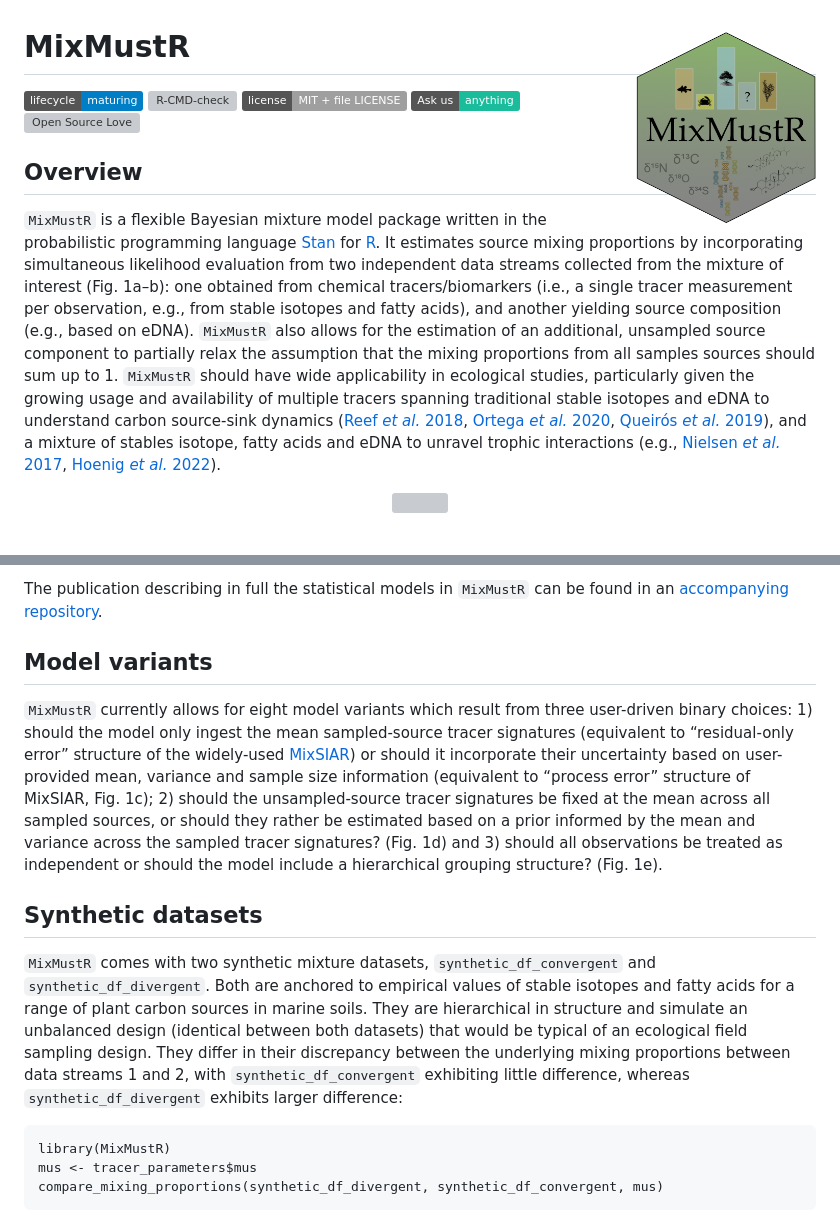
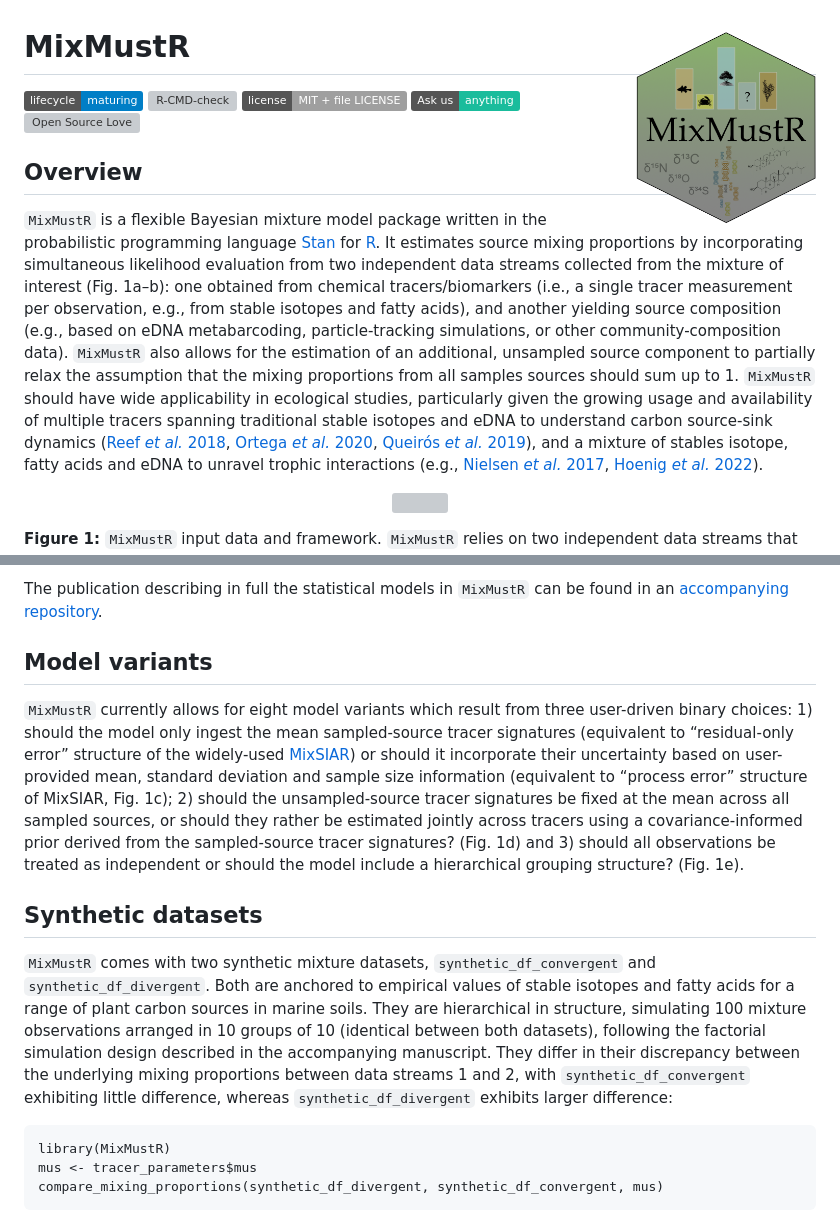
Before and after one commit to open-AIMS/MixMustR, a Markdown page: README.md, 2 parts joined by grey strips. Drawn GitHub-style; badges without logos; grey boxes are pictures that could not be loaded.

Commit message:
Re-build README.md

```diff
--- a/README.md
+++ b/README.md
@@ -23,14 +23,15 @@ by incorporating simultaneous likelihood evaluation from two independent
 data streams collected from the mixture of interest (Fig. 1a–b): one
 obtained from chemical tracers/biomarkers (i.e., a single tracer
 measurement per observation, e.g., from stable isotopes and fatty
-acids), and another yielding source composition (e.g., based on eDNA).
-`MixMustR` also allows for the estimation of an additional, unsampled
-source component to partially relax the assumption that the mixing
-proportions from all samples sources should sum up to 1. `MixMustR`
-should have wide applicability in ecological studies, particularly given
-the growing usage and availability of multiple tracers spanning
-traditional stable isotopes and eDNA to understand carbon source-sink
-dynamics ([Reef *et al.*
+acids), and another yielding source composition (e.g., based on eDNA
+metabarcoding, particle-tracking simulations, or other
+community-composition data). `MixMustR` also allows for the estimation
+of an additional, unsampled source component to partially relax the
+assumption that the mixing proportions from all samples sources should
+sum up to 1. `MixMustR` should have wide applicability in ecological
+studies, particularly given the growing usage and availability of
+multiple tracers spanning traditional stable isotopes and eDNA to
+understand carbon source-sink dynamics ([Reef *et al.*
 2018](https://aslopubs.onlinelibrary.wiley.com/doi/10.1002/lno.10499),
 [Ortega *et al.*
 2020](https://aslopubs.onlinelibrary.wiley.com/doi/10.1002/lno.11579),
@@ -78,14 +79,15 @@ three user-driven binary choices: 1) should the model only ingest the
 mean sampled-source tracer signatures (equivalent to “residual-only
 error” structure of the widely-used
 [MixSIAR](https://github.com/brianstock/MixSIAR)) or should it
-incorporate their uncertainty based on user-provided mean, variance and
-sample size information (equivalent to “process error” structure of
-MixSIAR, Fig. 1c); 2) should the unsampled-source tracer signatures be
-fixed at the mean across all sampled sources, or should they rather be
-estimated based on a prior informed by the mean and variance across the
-sampled tracer signatures? (Fig. 1d) and 3) should all observations be
-treated as independent or should the model include a hierarchical
-grouping structure? (Fig. 1e).
+incorporate their uncertainty based on user-provided mean, standard
+deviation and sample size information (equivalent to “process error”
+structure of MixSIAR, Fig. 1c); 2) should the unsampled-source tracer
+signatures be fixed at the mean across all sampled sources, or should
+they rather be estimated jointly across tracers using a
+covariance-informed prior derived from the sampled-source tracer
+signatures? (Fig. 1d) and 3) should all observations be treated as
+independent or should the model include a hierarchical grouping
+structure? (Fig. 1e).
 
 ## Synthetic datasets
 
@@ -93,12 +95,12 @@ grouping structure? (Fig. 1e).
 `synthetic_df_convergent` and `synthetic_df_divergent`. Both are
 anchored to empirical values of stable isotopes and fatty acids for a
 range of plant carbon sources in marine soils. They are hierarchical in
-structure and simulate an unbalanced design (identical between both
-datasets) that would be typical of an ecological field sampling design.
-They differ in their discrepancy between the underlying mixing
-proportions between data streams 1 and 2, with `synthetic_df_convergent`
-exhibiting little difference, whereas `synthetic_df_divergent` exhibits
-larger difference:
+structure, simulating 100 mixture observations arranged in 10 groups of
+10 (identical between both datasets), following the factorial simulation
+design described in the accompanying manuscript. They differ in their
+discrepancy between the underlying mixing proportions between data
+streams 1 and 2, with `synthetic_df_convergent` exhibiting little
+difference, whereas `synthetic_df_divergent` exhibits larger difference:
 
     library(MixMustR)
     mus <- tracer_parameters$mus
```
Also changed, not shown: other parts of README.md (+5 -5 lines).
